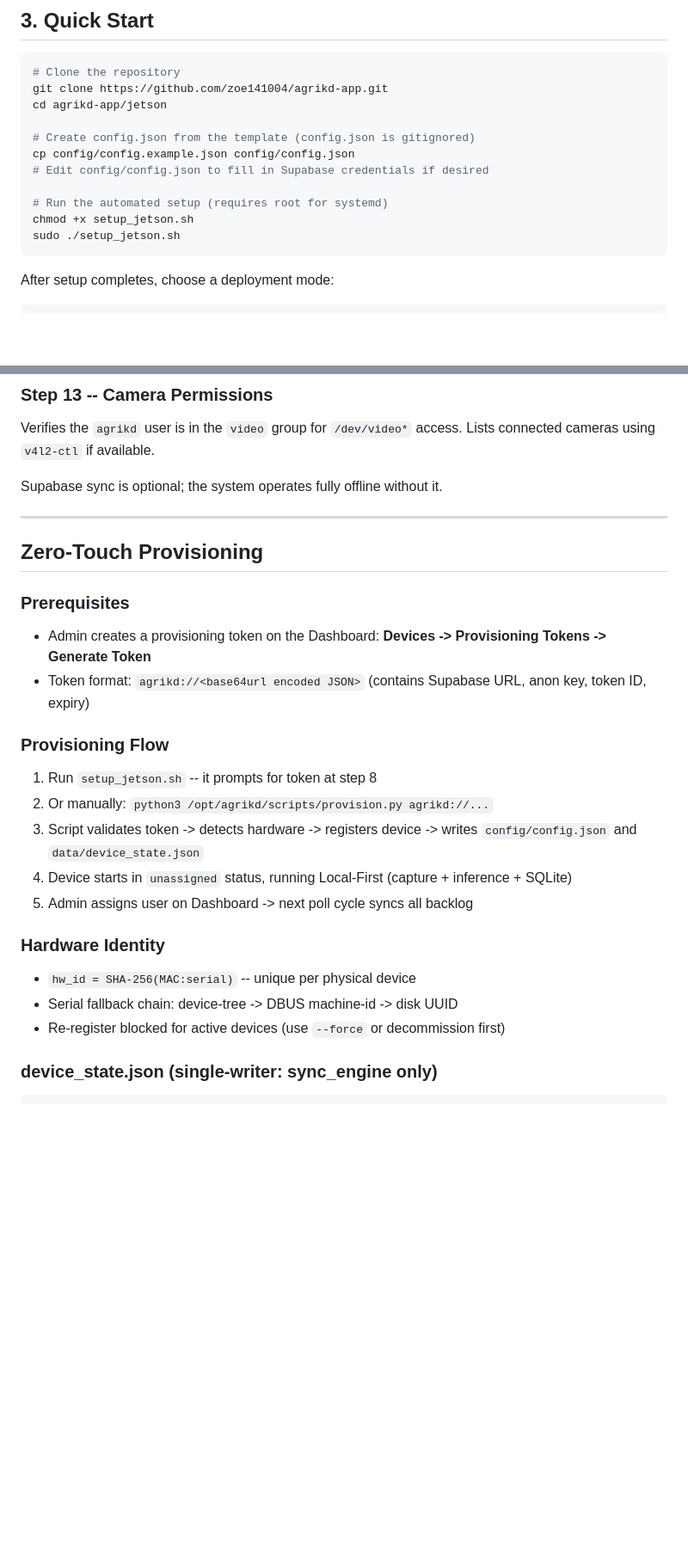
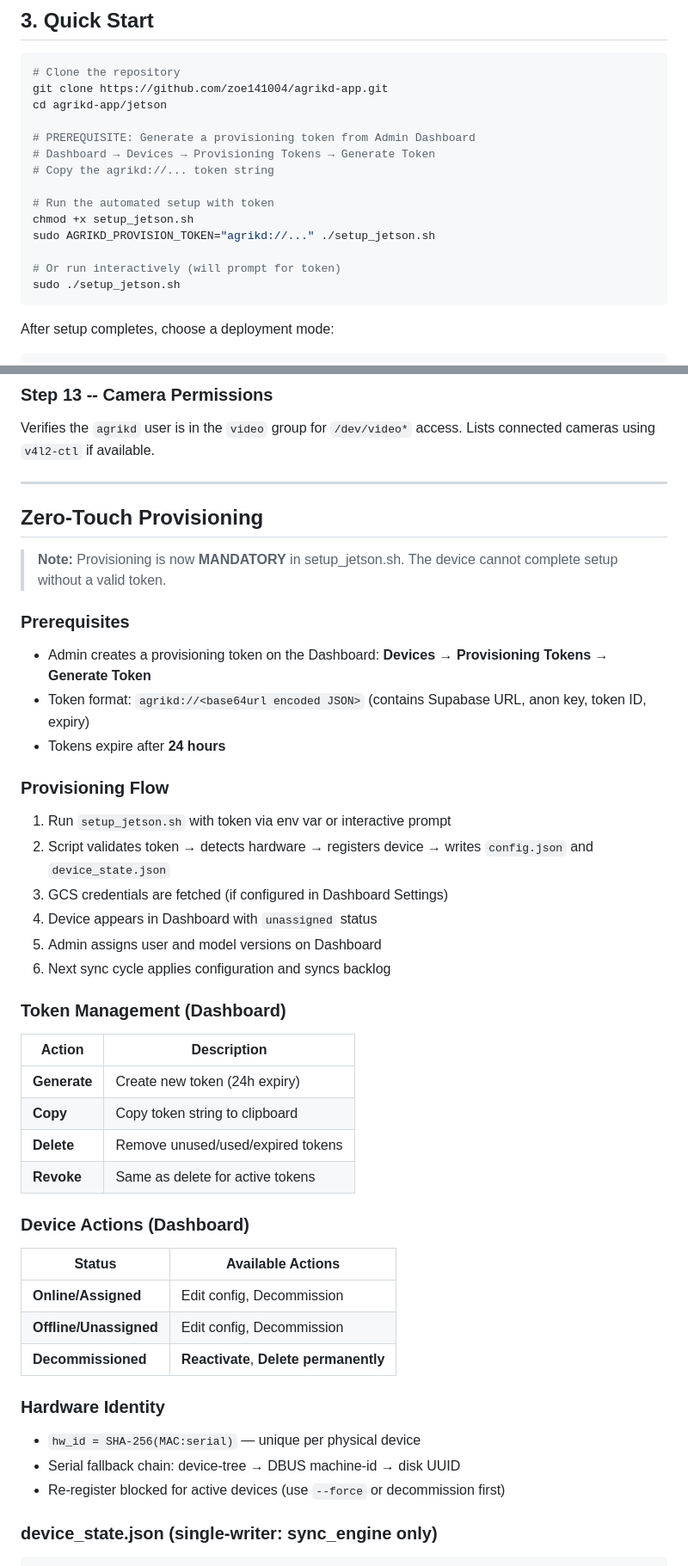
Before and after one commit to zoe141004/agrikd-app, a Markdown page: docs/guides/jetson_deployment_guide.md, 2 parts joined by grey strips. Shown at 86% size. Drawn GitHub-style; blank space fills up the shorter version.

````diff
--- a/docs/guides/jetson_deployment_guide.md
+++ b/docs/guides/jetson_deployment_guide.md
@@ -73,12 +73,15 @@ manually at `$INSTALL_DIR/models/<leaf_type>_student.onnx`
 git clone https://github.com/zoe141004/agrikd-app.git
 cd agrikd-app/jetson
 
-# Create config.json from the template (config.json is gitignored)
-cp config/config.example.json config/config.json
-# Edit config/config.json to fill in Supabase credentials if desired
+# PREREQUISITE: Generate a provisioning token from Admin Dashboard
+# Dashboard → Devices → Provisioning Tokens → Generate Token
+# Copy the agrikd://... token string
 
-# Run the automated setup (requires root for systemd)
+# Run the automated setup with token
 chmod +x setup_jetson.sh
+sudo AGRIKD_PROVISION_TOKEN="agrikd://..." ./setup_jetson.sh
+
+# Or run interactively (will prompt for token)
 sudo ./setup_jetson.sh
 ```
 
@@ -290,26 +348,46 @@ application appears in the desktop environment's application menu as
 Verifies the `agrikd` user is in the `video` group for `/dev/video*` access.
 Lists connected cameras using `v4l2-ctl` if available.
 
-Supabase sync is optional; the system operates fully offline without it.
-
 ---
 
 ## Zero-Touch Provisioning
 
+> **Note:** Provisioning is now **MANDATORY** in setup_jetson.sh. The device
+> cannot complete setup without a valid token.
+
 ### Prerequisites
-- Admin creates a provisioning token on the Dashboard: **Devices -> Provisioning Tokens -> Generate Token**
+- Admin creates a provisioning token on the Dashboard: **Devices → Provisioning Tokens → Generate Token**
 - Token format: `agrikd://<base64url encoded JSON>` (contains Supabase URL, anon key, token ID, expiry)
+- Tokens expire after **24 hours**
 
 ### Provisioning Flow
-1. Run `setup_jetson.sh` -- it prompts for token at step 8
-2. Or manually: `python3 /opt/agrikd/scripts/provision.py agrikd://...`
-3. Script validates token -> detects hardware -> registers device -> writes `config/config.json` and `data/device_state.json`
-4. Device starts in `unassigned` status, running Local-First (capture + inference + SQLite)
-5. Admin assigns user on Dashboard -> next poll cycle syncs all backlog
+1. Run `setup_jetson.sh` with token via env var or interactive prompt
+2. Script validates token → detects hardware → registers device → writes `config.json` and `device_state.json`
+3. GCS credentials are fetched (if configured in Dashboard Settings)
+4. Device appears in Dashboard with `unassigned` status
+5. Admin assigns user and model versions on Dashboard
+6. Next sync cycle applies configuration and syncs backlog
+
+### Token Management (Dashboard)
+
+| Action | Description |
+|--------|-------------|
+| **Generate** | Create new token (24h expiry) |
+| **Copy** | Copy token string to clipboard |
+| **Delete** | Remove unused/used/expired tokens |
+| **Revoke** | Same as delete for active tokens |
+
+### Device Actions (Dashboard)
+
+| Status | Available Actions |
+|--------|-------------------|
+| **Online/Assigned** | Edit config, Decommission |
+| **Offline/Unassigned** | Edit config, Decommission |
+| **Decommissioned** | **Reactivate**, **Delete permanently** |
 
 ### Hardware Identity
-- `hw_id = SHA-256(MAC:serial)` -- unique per physical device
-- Serial fallback chain: device-tree -> DBUS machine-id -> disk UUID
+- `hw_id = SHA-256(MAC:serial)` — unique per physical device
+- Serial fallback chain: device-tree → DBUS machine-id → disk UUID
 - Re-register blocked for active devices (use `--force` or decommission first)
 
 ### device_state.json (single-writer: sync_engine only)
````
Also changed, not shown: other parts of docs/guides/jetson_deployment_guide.md (+75 -20 lines), docs/guides/admin_dashboard_manual.md (+17 -2 lines), docs/technical/system_reference.md (+23 -3 lines).
